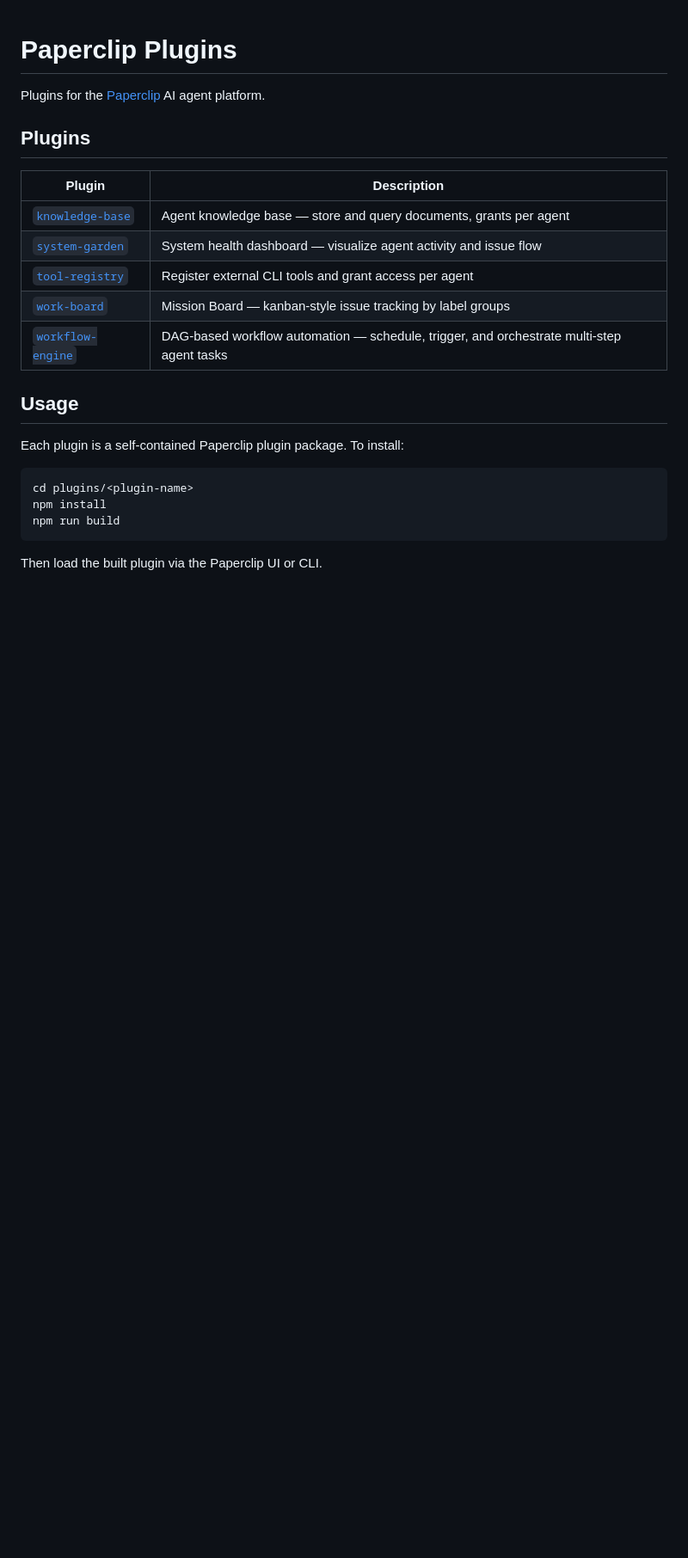
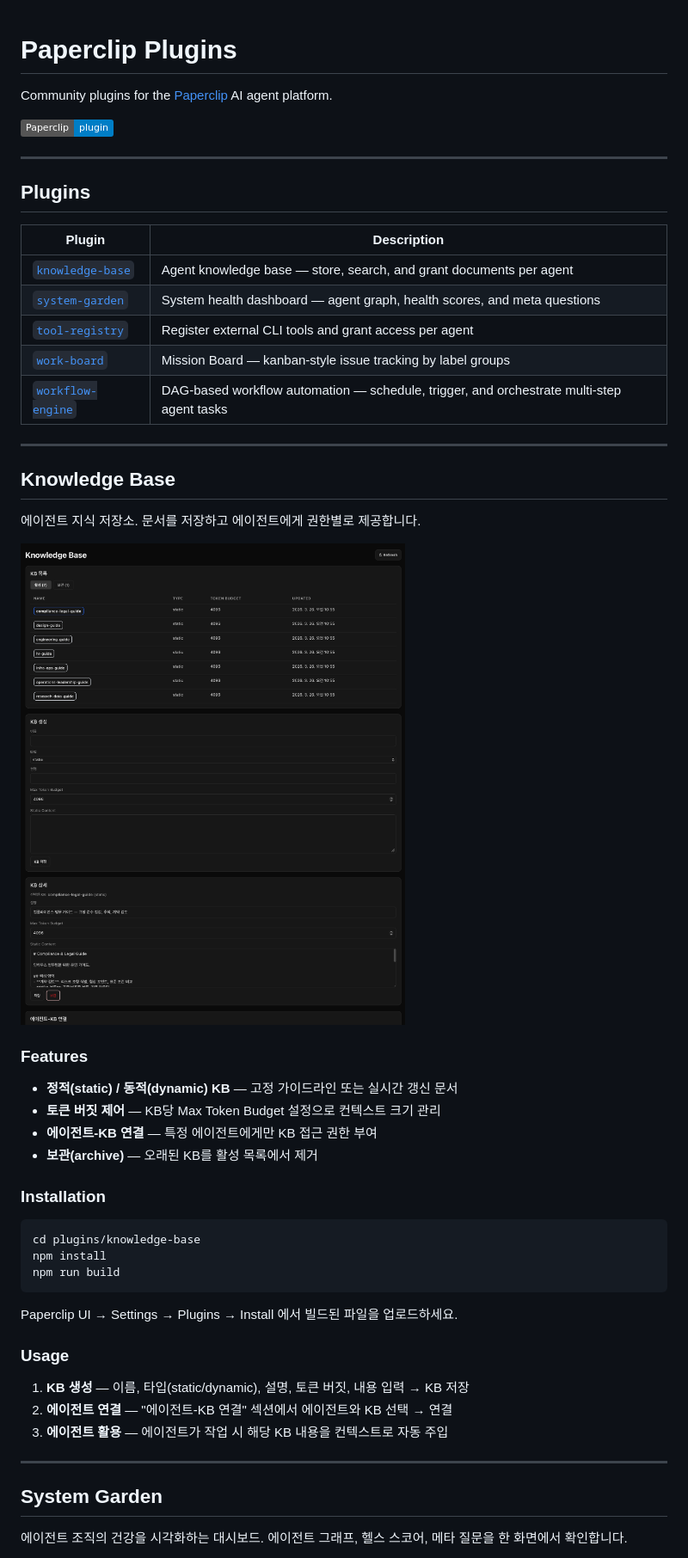
Before and after one commit to insightflo/paperclip-plugins, a Markdown page: README.md, the part around one of its changes. Shown at 86% size. Drawn GitHub-style; pictures changed too: docs/kb.png (added); badges without logos; blank space fills up the shorter version.

````diff
--- a/README.md
+++ b/README.md
@@ -1,25 +1,55 @@
 # Paperclip Plugins
 
-Plugins for the [Paperclip](https://github.com/paperclipai/paperclip) AI agent platform.
+Community plugins for the [Paperclip](https://github.com/paperclipai/paperclip) AI agent platform.
+
+![Paperclip](https://img.shields.io/badge/Paperclip-plugin-blue)
+
+---
 
 ## Plugins
 
 | Plugin | Description |
 |--------|-------------|
-| [`knowledge-base`](plugins/knowledge-base) | Agent knowledge base — store and query documents, grants per agent |
-| [`system-garden`](plugins/system-garden) | System health dashboard — visualize agent activity and issue flow |
-| [`tool-registry`](plugins/tool-registry) | Register external CLI tools and grant access per agent |
-| [`work-board`](plugins/work-board) | Mission Board — kanban-style issue tracking by label groups |
-| [`workflow-engine`](plugins/workflow-engine) | DAG-based workflow automation — schedule, trigger, and orchestrate multi-step agent tasks |
+| [`knowledge-base`](#knowledge-base) | Agent knowledge base — store, search, and grant documents per agent |
+| [`system-garden`](#system-garden) | System health dashboard — agent graph, health scores, and meta questions |
+| [`tool-registry`](#tool-registry) | Register external CLI tools and grant access per agent |
+| [`work-board`](#work-board) | Mission Board — kanban-style issue tracking by label groups |
+| [`workflow-engine`](#workflow-engine) | DAG-based workflow automation — schedule, trigger, and orchestrate multi-step agent tasks |
 
-## Usage
+---
 
-Each plugin is a self-contained Paperclip plugin package. To install:
+## Knowledge Base
+
+에이전트 지식 저장소. 문서를 저장하고 에이전트에게 권한별로 제공합니다.
+
+![Knowledge Base](docs/kb.png)
+
+### Features
+
+- **정적(static) / 동적(dynamic) KB** — 고정 가이드라인 또는 실시간 갱신 문서
+- **토큰 버짓 제어** — KB당 Max Token Budget 설정으로 컨텍스트 크기 관리
+- **에이전트-KB 연결** — 특정 에이전트에게만 KB 접근 권한 부여
+- **보관(archive)** — 오래된 KB를 활성 목록에서 제거
+
+### Installation
 
 ```bash
-cd plugins/<plugin-name>
+cd plugins/knowledge-base
 npm install
 npm run build
 ```
 
-Then load the built plugin via the Paperclip UI or CLI.
+Paperclip UI → Settings → Plugins → Install 에서 빌드된 파일을 업로드하세요.
+
+### Usage
+
+1. **KB 생성** — 이름, 타입(static/dynamic), 설명, 토큰 버짓, 내용 입력 → KB 저장
+2. **에이전트 연결** — "에이전트-KB 연결" 섹션에서 에이전트와 KB 선택 → 연결
+3. **에이전트 활용** — 에이전트가 작업 시 해당 KB 내용을 컨텍스트로 자동 주입
+
+---
+
+## System Garden
+
+에이전트 조직의 건강을 시각화하는 대시보드. 에이전트 그래프, 헬스 스코어, 메타 질문을 한 화면에서 확인합니다.
+
````
Also changed, not shown: other parts of README.md (+131 -1 lines), docs/mission-board.png (added), docs/tool-registry.png (added), docs/workflow-engine.png (added), 1 other file.
